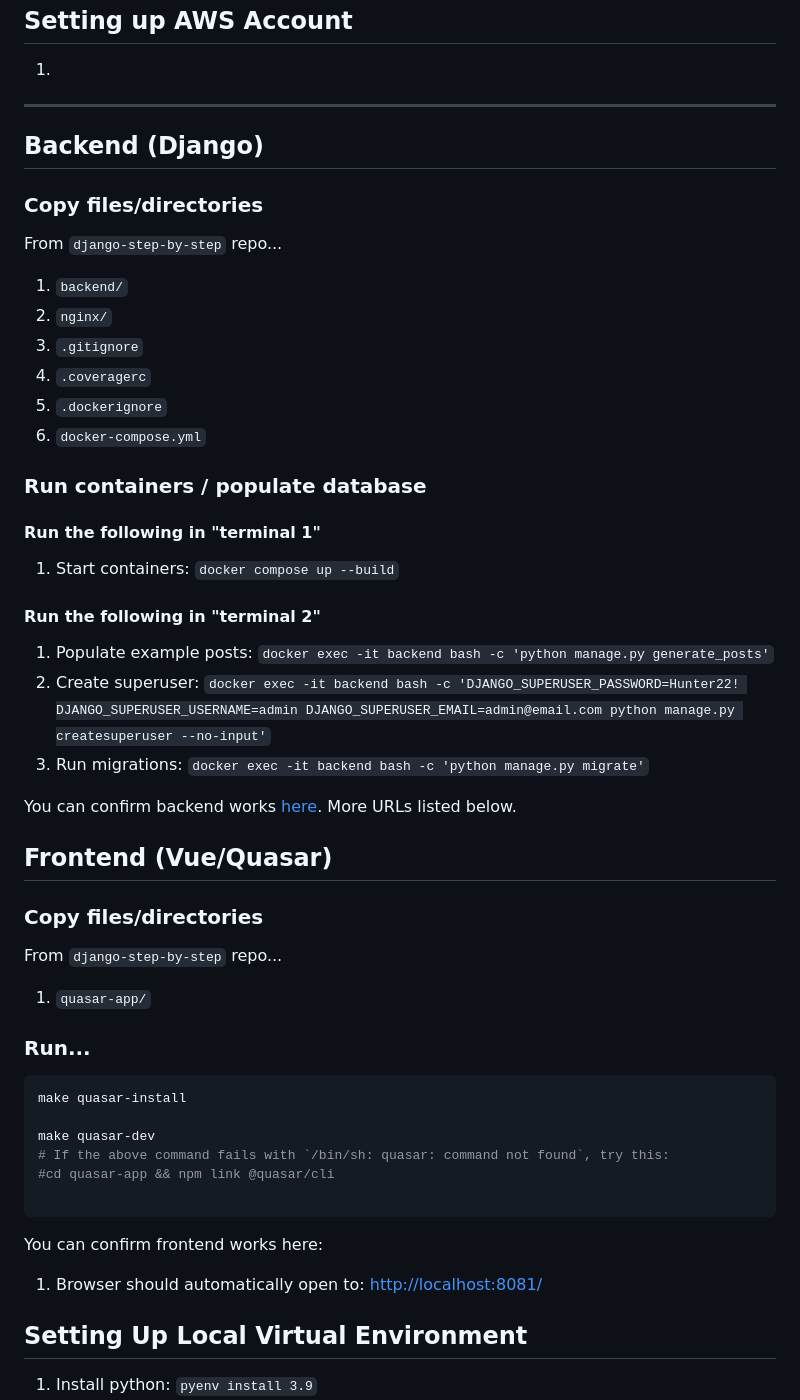
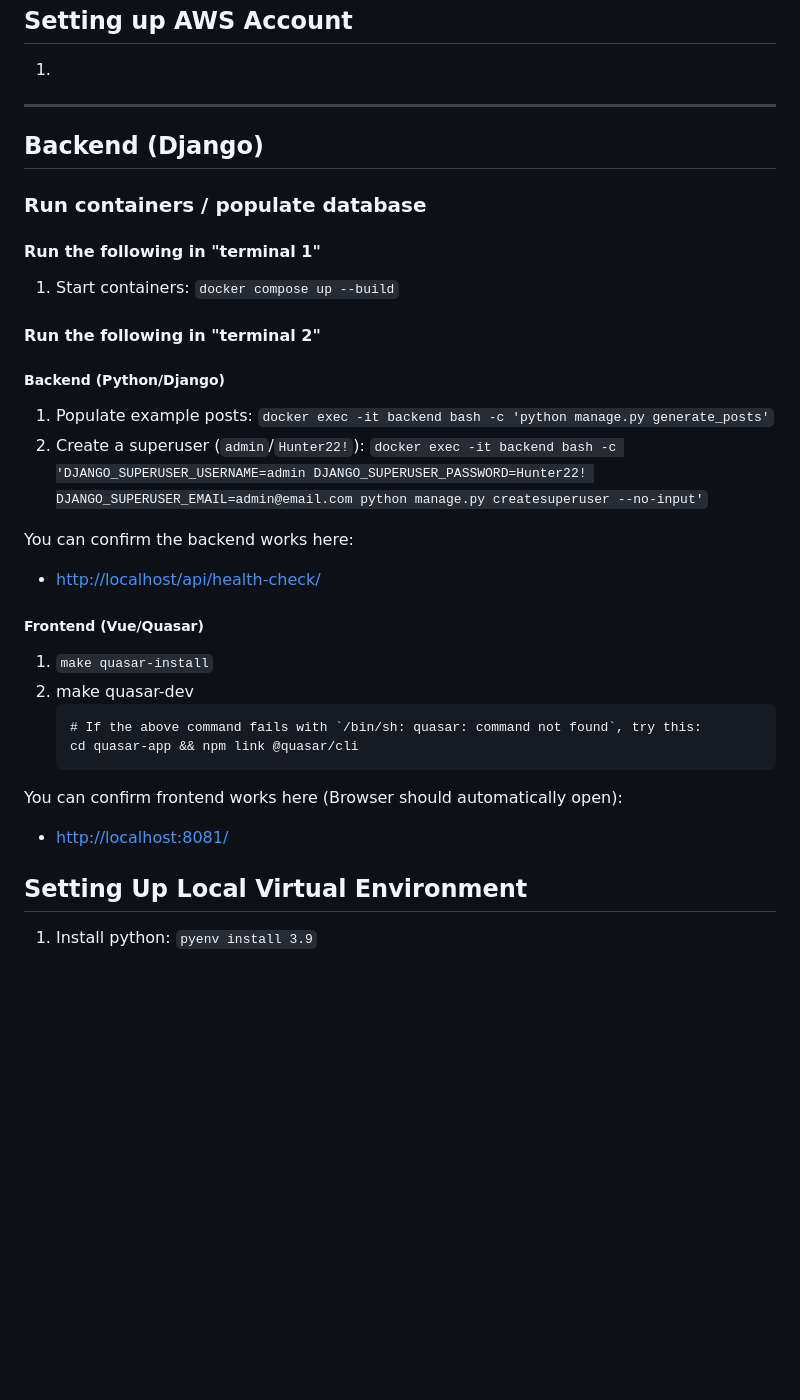
Before and after one commit to ocpython/the-holy-hand-grenade-of-antioch, a Markdown page: STEP_BY_STEP.md, the part around the change. Rendered like a GitHub page; blank space fills up the shorter version.

````diff
--- a/STEP_BY_STEP.md
+++ b/STEP_BY_STEP.md
@@ -17,17 +17,6 @@
 
 ## Backend (Django)
 
-### Copy files/directories
-
-From `django-step-by-step` repo...
-
-1. `backend/`
-1. `nginx/`
-1. `.gitignore`
-1. `.coveragerc`
-1. `.dockerignore`
-1. `docker-compose.yml`
-
 ### Run containers / populate database
 
 #### Run the following in "terminal 1"
@@ -36,35 +25,27 @@ From `django-step-by-step` repo...
 
 #### Run the following in "terminal 2"
 
+##### Backend (Python/Django)
+
 1. Populate example posts: `docker exec -it backend bash -c 'python manage.py generate_posts'`
-1. Create superuser: `docker exec -it backend bash -c 'DJANGO_SUPERUSER_PASSWORD=Hunter22! DJANGO_SUPERUSER_USERNAME=admin DJANGO_SUPERUSER_EMAIL=admin@email.com python manage.py createsuperuser --no-input'`
-1. Run migrations: `docker exec -it backend bash -c 'python manage.py migrate'`
+1. Create a superuser (`admin`/`Hunter22!`): `docker exec -it backend bash -c 'DJANGO_SUPERUSER_USERNAME=admin DJANGO_SUPERUSER_PASSWORD=Hunter22! DJANGO_SUPERUSER_EMAIL=admin@email.com python manage.py createsuperuser --no-input'`
 
-You can confirm backend works [here](http://localhost/api/health-check/). More URLs listed below.
+You can confirm the backend works here:
 
+- [http://localhost/api/health-check/](http://localhost/api/health-check/)
 
-## Frontend (Vue/Quasar)
+##### Frontend (Vue/Quasar)
 
-### Copy files/directories
+1. `make quasar-install`
+1. make quasar-dev
+   ```
+   # If the above command fails with `/bin/sh: quasar: command not found`, try this:
+   cd quasar-app && npm link @quasar/cli
+   ```
 
-From `django-step-by-step` repo...
+You can confirm frontend works here (Browser should automatically open):
 
-1. `quasar-app/`
-
-### Run...
-
-```shell
-make quasar-install
-
-make quasar-dev
-# If the above command fails with `/bin/sh: quasar: command not found`, try this:
-#cd quasar-app && npm link @quasar/cli
-
-```
-
-You can confirm frontend works here:
-
-1. Browser should automatically open to: [http://localhost:8081/](http://localhost:8081/)
+- [http://localhost:8081/](http://localhost:8081/)
 
 
 ## Setting Up Local Virtual Environment
````
